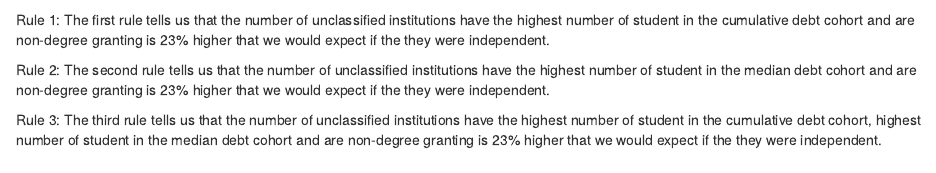
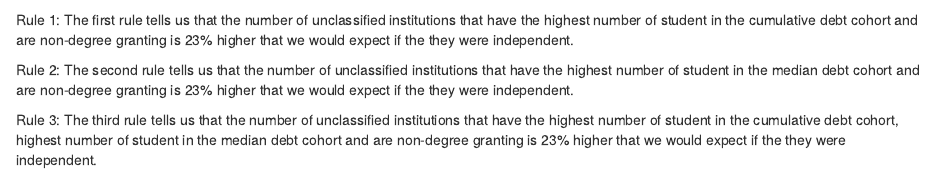
Before and after one commit to dorneliang/MA-710-Assignment-2, an R Markdown document (Assignment2_Neha.Rmd): the page in a window 1100 px wide, from 3590 px down. Rendered offline with R 4.5, knitr and Pandoc, with nearby package versions; some code elsewhere in the file could not run offline.

Commit message:
Update Assignment2_Neha.Rmd

````diff
--- a/Assignment2_Neha.Rmd
+++ b/Assignment2_Neha.Rmd
@@ -177,8 +177,8 @@
 inspect(rules.by.lift.deg[1:3])
 ```
 
-Rule 1: The first rule tells us that the number of unclassified institutions have the highest number of student in the cumulative debt cohort and are non-degree granting is 23% higher that we would expect if the they were independent.
+Rule 1: The first rule tells us that the number of unclassified institutions that have the highest number of student in the cumulative debt cohort and are non-degree granting is 23% higher that we would expect if the they were independent.
 
-Rule 2: The second rule tells us that the number of unclassified institutions have the highest number of student in the median debt cohort and are non-degree granting is 23% higher that we would expect if the they were independent.
+Rule 2: The second rule tells us that the number of unclassified institutions that have the highest number of student in the median debt cohort and are non-degree granting is 23% higher that we would expect if the they were independent.
 
-Rule 3: The third rule tells us that the number of unclassified institutions have the highest number of student in the cumulative debt cohort, highest number of student in the median debt cohort and are non-degree granting is 23% higher that we would expect if the they were independent.
+Rule 3: The third rule tells us that the number of unclassified institutions that have the highest number of student in the cumulative debt cohort, highest number of student in the median debt cohort and are non-degree granting is 23% higher that we would expect if the they were independent.
````
